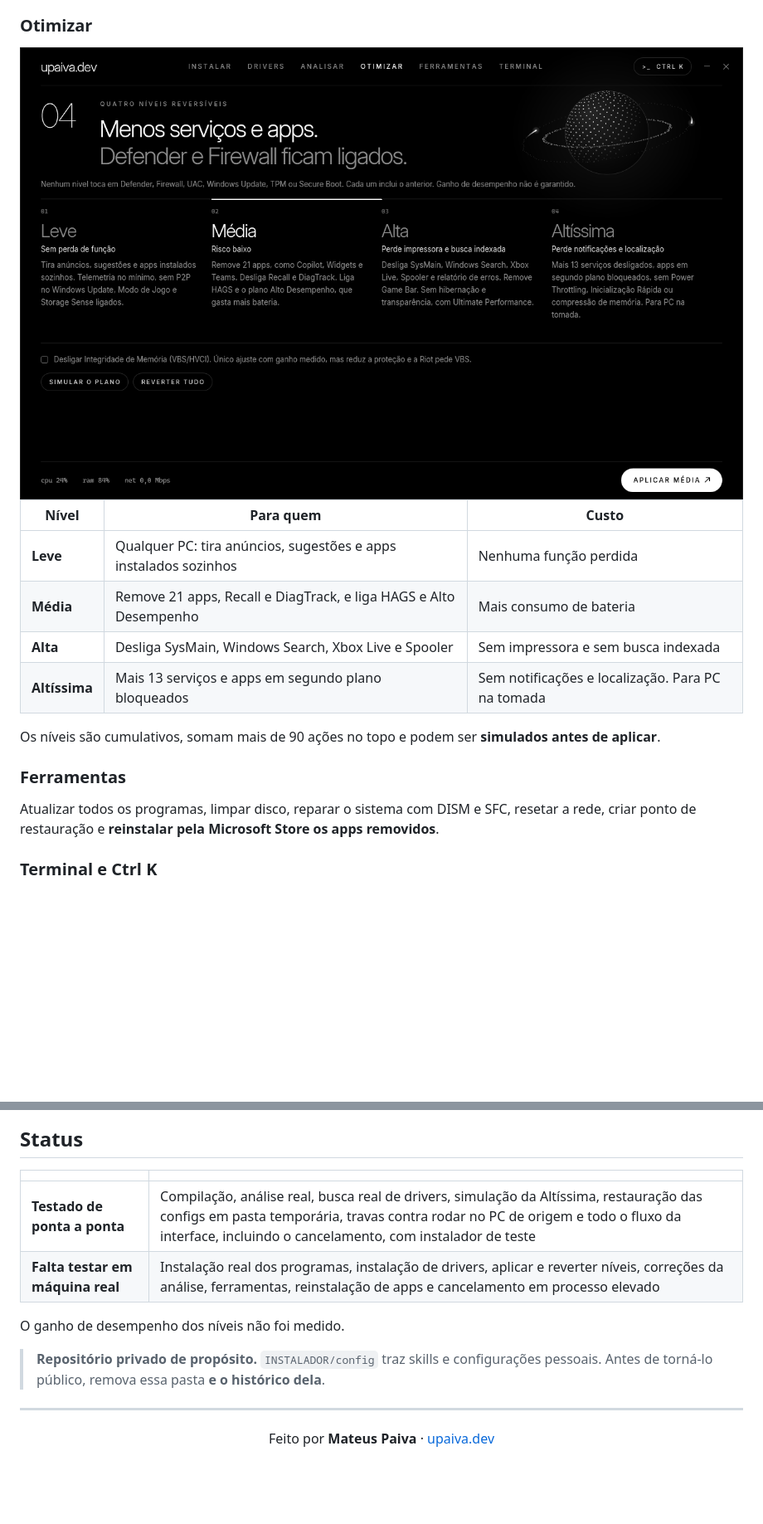
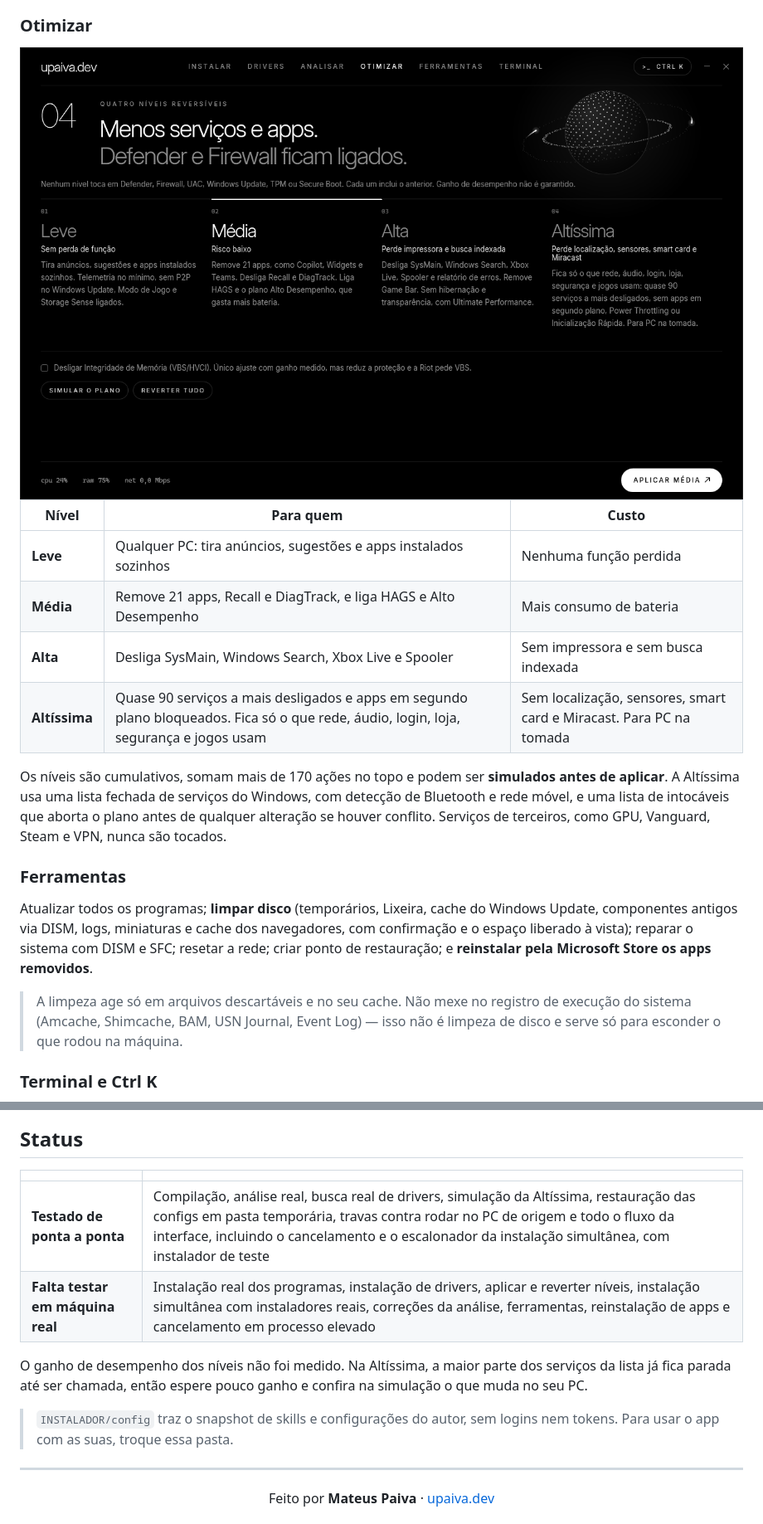
Before and after one commit to EoPaiva/win-toolkit, a Markdown page: README.md, 2 parts joined by grey strips. Shown at 83% size. GitHub-like rendering; pictures changed too: docs/otimizar.png; blank space fills up the shorter version.

```diff
--- a/README.md
+++ b/README.md
@@ -59,12 +60,14 @@ Varredura **somente leitura** de segurança e saúde: Defender, Firewall, UAC, S
 | **Leve** | Qualquer PC: tira anúncios, sugestões e apps instalados sozinhos | Nenhuma função perdida |
 | **Média** | Remove 21 apps, Recall e DiagTrack, e liga HAGS e Alto Desempenho | Mais consumo de bateria |
 | **Alta** | Desliga SysMain, Windows Search, Xbox Live e Spooler | Sem impressora e sem busca indexada |
-| **Altíssima** | Mais 13 serviços e apps em segundo plano bloqueados | Sem notificações e localização. Para PC na tomada |
+| **Altíssima** | Quase 90 serviços a mais desligados e apps em segundo plano bloqueados. Fica só o que rede, áudio, login, loja, segurança e jogos usam | Sem localização, sensores, smart card e Miracast. Para PC na tomada |
 
-Os níveis são cumulativos, somam mais de 90 ações no topo e podem ser **simulados antes de aplicar**.
+Os níveis são cumulativos, somam mais de 170 ações no topo e podem ser **simulados antes de aplicar**. A Altíssima usa uma lista fechada de serviços do Windows, com detecção de Bluetooth e rede móvel, e uma lista de intocáveis que aborta o plano antes de qualquer alteração se houver conflito. Serviços de terceiros, como GPU, Vanguard, Steam e VPN, nunca são tocados.
 
 ### Ferramentas
-Atualizar todos os programas, limpar disco, reparar o sistema com DISM e SFC, resetar a rede, criar ponto de restauração e **reinstalar pela Microsoft Store os apps removidos**.
+Atualizar todos os programas; **limpar disco** (temporários, Lixeira, cache do Windows Update, componentes antigos via DISM, logs, miniaturas e cache dos navegadores, com confirmação e o espaço liberado à vista); reparar o sistema com DISM e SFC; resetar a rede; criar ponto de restauração; e **reinstalar pela Microsoft Store os apps removidos**.
+
+> A limpeza age só em arquivos descartáveis e no seu cache. Não mexe no registro de execução do sistema (Amcache, Shimcache, BAM, USN Journal, Event Log) — isso não é limpeza de disco e serve só para esconder o que rodou na máquina.
 
 ### Terminal e Ctrl K
 
@@ -143,12 +146,12 @@ INSTALADOR/     O que o .exe usa em execução
 
 | | |
 |---|---|
-| **Testado de ponta a ponta** | Compilação, análise real, busca real de drivers, simulação da Altíssima, restauração das configs em pasta temporária, travas contra rodar no PC de origem e todo o fluxo da interface, incluindo o cancelamento, com instalador de teste |
-| **Falta testar em máquina real** | Instalação real dos programas, instalação de drivers, aplicar e reverter níveis, correções da análise, ferramentas, reinstalação de apps e cancelamento em processo elevado |
+| **Testado de ponta a ponta** | Compilação, análise real, busca real de drivers, simulação da Altíssima, restauração das configs em pasta temporária, travas contra rodar no PC de origem e todo o fluxo da interface, incluindo o cancelamento e o escalonador da instalação simultânea, com instalador de teste |
+| **Falta testar em máquina real** | Instalação real dos programas, instalação de drivers, aplicar e reverter níveis, instalação simultânea com instaladores reais, correções da análise, ferramentas, reinstalação de apps e cancelamento em processo elevado |
 
-O ganho de desempenho dos níveis não foi medido.
+O ganho de desempenho dos níveis não foi medido. Na Altíssima, a maior parte dos serviços da lista já fica parada até ser chamada, então espere pouco ganho e confira na simulação o que muda no seu PC.
 
-> **Repositório privado de propósito.** `INSTALADOR/config` traz skills e configurações pessoais. Antes de torná-lo público, remova essa pasta **e o histórico dela**.
+> `INSTALADOR/config` traz o snapshot de skills e configurações do autor, sem logins nem tokens. Para usar o app com as suas, troque essa pasta.
 
 ---
 
```
Also changed, not shown: other parts of README.md (+1 -0 lines), docs/instalar.png, 10 other files.
